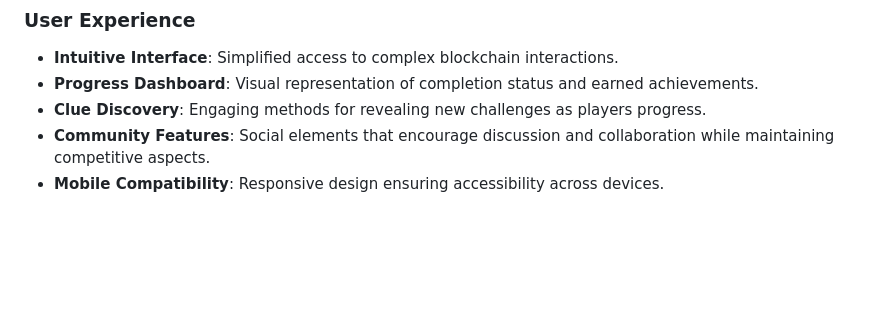
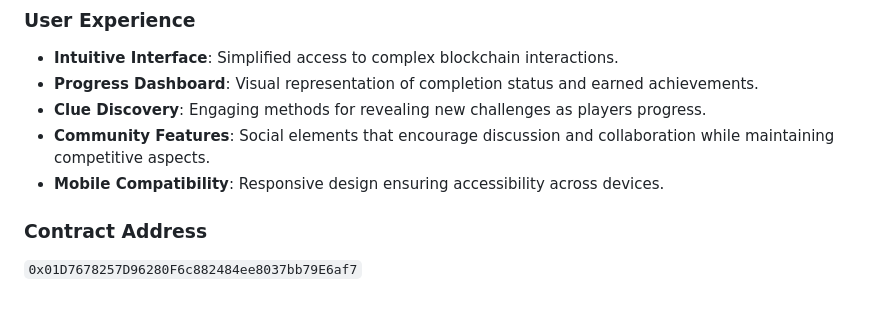
Before and after one commit to Dark-97o/Digital_Treasure_Hunt_NFT, a Markdown page: README.md, the part around the change. GitHub-like rendering; blank space fills up the shorter version.

```diff
--- a/README.md
+++ b/README.md
@@ -92,3 +92,6 @@ The Digital Treasure Hunt platform has extensive potential for growth and evolut
 - **Clue Discovery**: Engaging methods for revealing new challenges as players progress.
 - **Community Features**: Social elements that encourage discussion and collaboration while maintaining competitive aspects.
 - **Mobile Compatibility**: Responsive design ensuring accessibility across devices.
+
+### Contract Address
+`0x01D7678257D96280F6c882484ee8037bb79E6af7`
```
